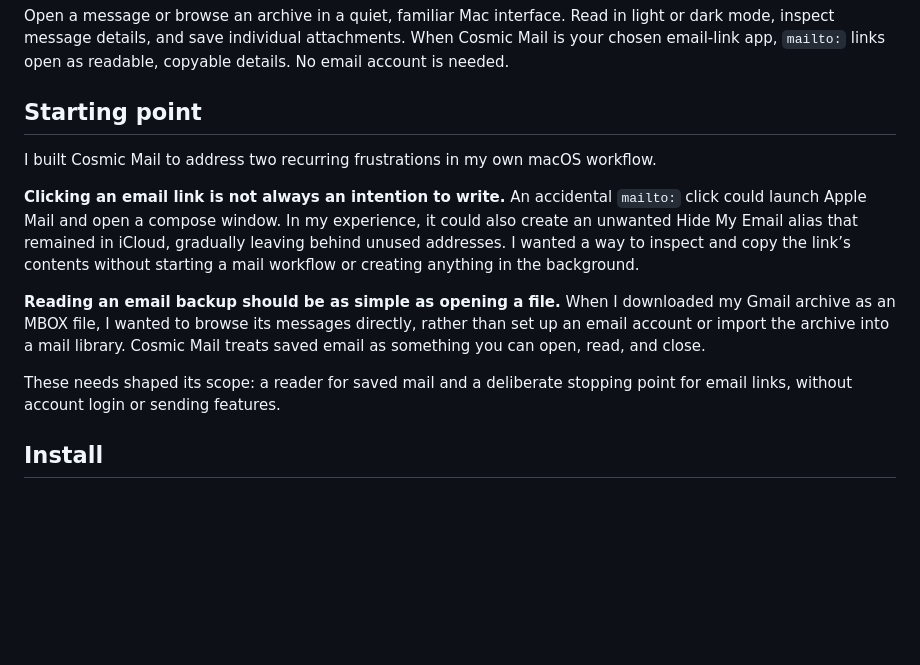
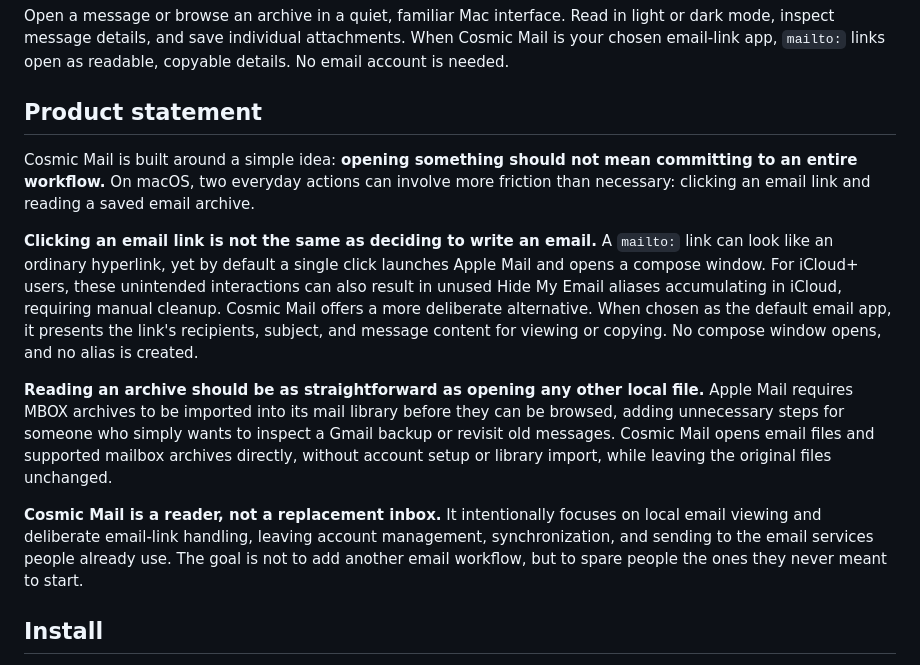
Before and after one commit to sd800/cosmic-mail, a Markdown page: README.md, the part around the change. GitHub-like rendering; blank space fills up the shorter version.

```diff
--- a/README.md
+++ b/README.md
@@ -6,15 +6,15 @@ Cosmic Mail is a native macOS app for reading saved email and catching email lin
 
 Open a message or browse an archive in a quiet, familiar Mac interface. Read in light or dark mode, inspect message details, and save individual attachments. When Cosmic Mail is your chosen email-link app, `mailto:` links open as readable, copyable details. No email account is needed.
 
-## Starting point
+## Product statement
 
-I built Cosmic Mail to address two recurring frustrations in my own macOS workflow.
+Cosmic Mail is built around a simple idea: **opening something should not mean committing to an entire workflow.** On macOS, two everyday actions can involve more friction than necessary: clicking an email link and reading a saved email archive.
 
-**Clicking an email link is not always an intention to write.** An accidental `mailto:` click could launch Apple Mail and open a compose window. In my experience, it could also create an unwanted Hide My Email alias that remained in iCloud, gradually leaving behind unused addresses. I wanted a way to inspect and copy the link’s contents without starting a mail workflow or creating anything in the background.
+**Clicking an email link is not the same as deciding to write an email.** A `mailto:` link can look like an ordinary hyperlink, yet by default a single click launches Apple Mail and opens a compose window. For iCloud+ users, these unintended interactions can also result in unused Hide My Email aliases accumulating in iCloud, requiring manual cleanup. Cosmic Mail offers a more deliberate alternative. When chosen as the default email app, it presents the link's recipients, subject, and message content for viewing or copying. No compose window opens, and no alias is created.
 
-**Reading an email backup should be as simple as opening a file.** When I downloaded my Gmail archive as an MBOX file, I wanted to browse its messages directly, rather than set up an email account or import the archive into a mail library. Cosmic Mail treats saved email as something you can open, read, and close.
+**Reading an archive should be as straightforward as opening any other local file.** Apple Mail requires MBOX archives to be imported into its mail library before they can be browsed, adding unnecessary steps for someone who simply wants to inspect a Gmail backup or revisit old messages. Cosmic Mail opens email files and supported mailbox archives directly, without account setup or library import, while leaving the original files unchanged.
 
-These needs shaped its scope: a reader for saved mail and a deliberate stopping point for email links, without account login or sending features.
+**Cosmic Mail is a reader, not a replacement inbox.** It intentionally focuses on local email viewing and deliberate email-link handling, leaving account management, synchronization, and sending to the email services people already use. The goal is not to add another email workflow, but to spare people the ones they never meant to start.
 
 ## Install
 
```
Also changed, not shown: README_zh.md (+5 -5 lines).
